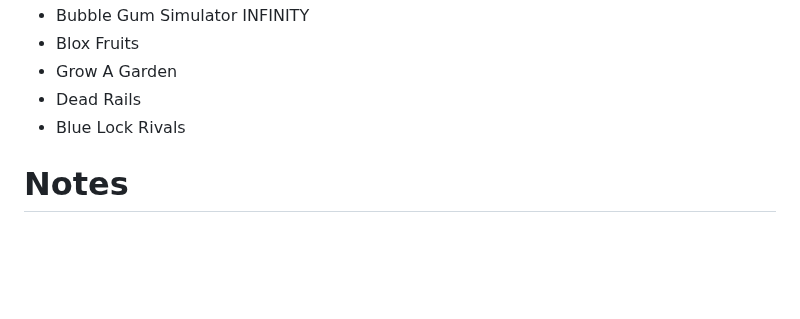
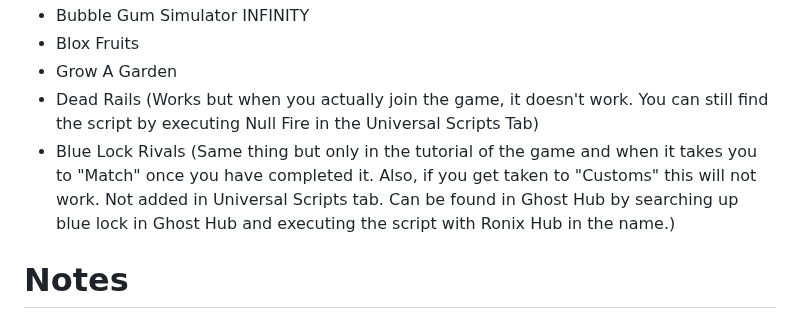
Before and after one commit to theystemYT/theystems-Menu, a Markdown page: README.md, the part around the change. Drawn GitHub-style; folded sections open; blank space fills up the shorter version.

```diff
--- a/README.md
+++ b/README.md
@@ -53,8 +53,8 @@ https://github.com/user-attachments/assets/b4ee4c30-bbd0-46fc-92de-669582442fef
 - Bubble Gum Simulator INFINITY
 - Blox Fruits
 - Grow A Garden
-- Dead Rails
-- Blue Lock Rivals
+- Dead Rails (Works but when you actually join the game, it doesn't work. You can still find the script by executing Null Fire in the Universal Scripts Tab)
+- Blue Lock Rivals (Same thing but only in the tutorial of the game and when it takes you to "Match" once you have completed it. Also, if you get taken to "Customs" this will not work. Not added in Universal Scripts tab. Can be found in Ghost Hub by searching up blue lock in Ghost Hub and executing the script with Ronix Hub in the name.)
 </details>
 
 # Notes
```
